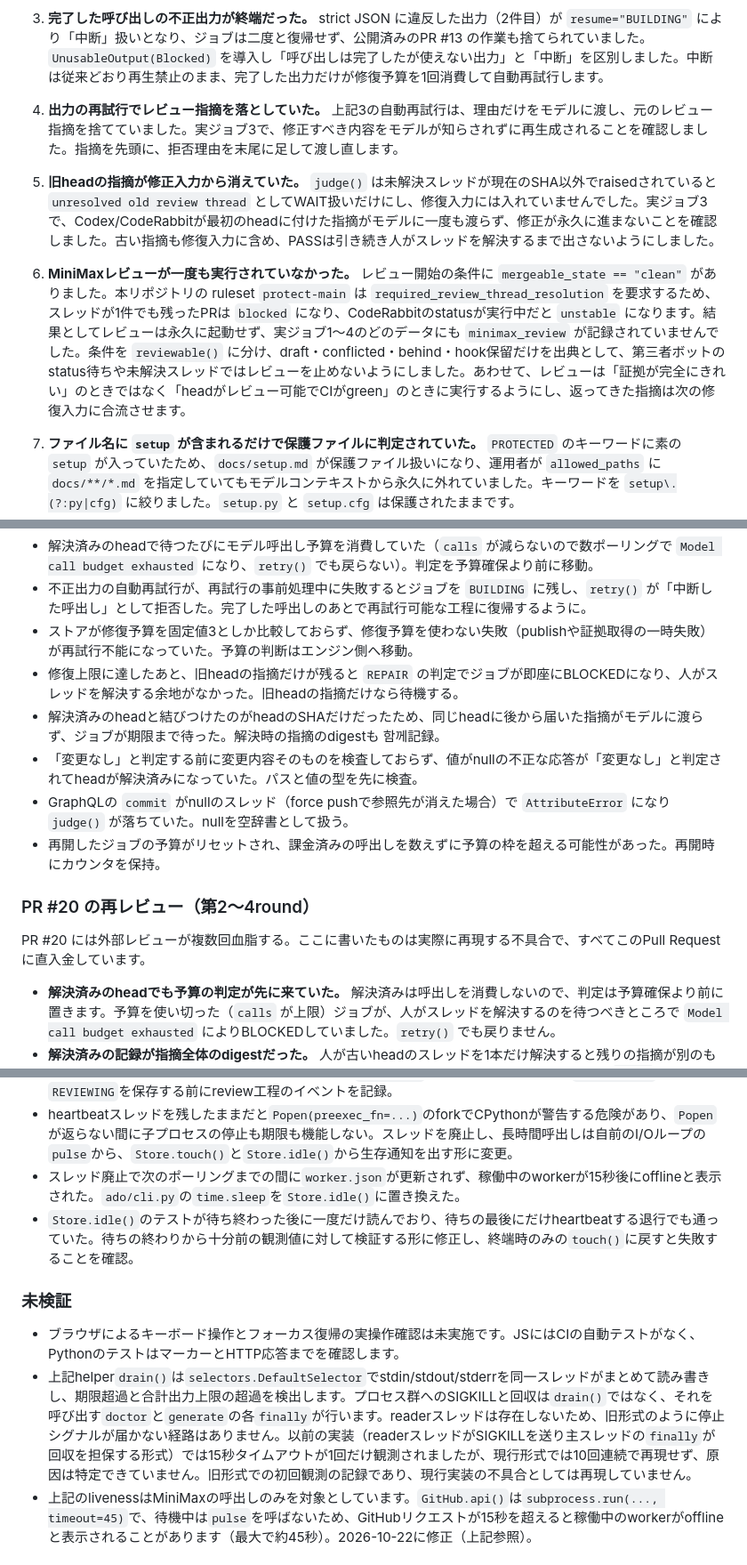
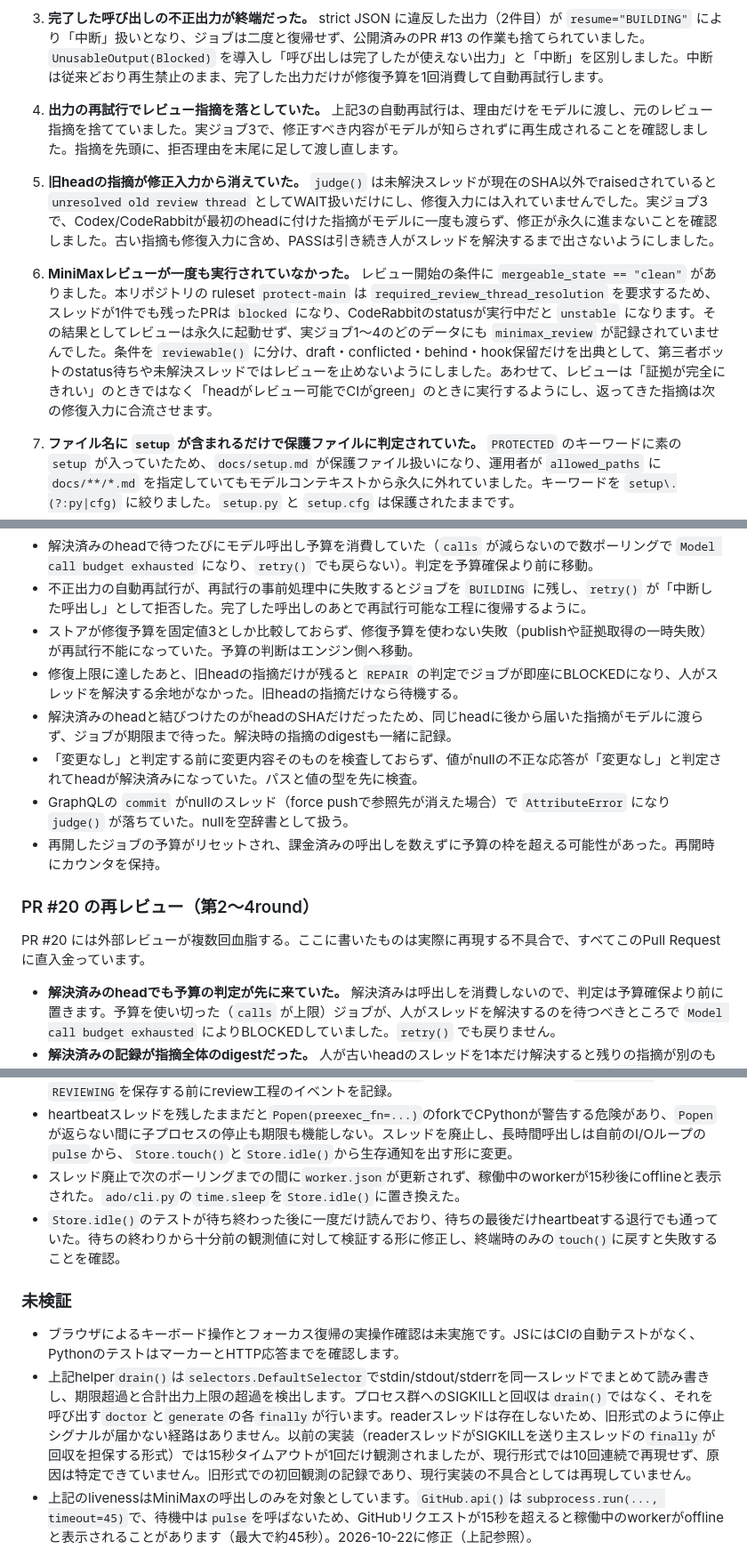
Before and after one commit to SMRI2170/autonomous-dev-orchestrator, a Markdown page: docs/verification.md, 3 parts joined by grey strips. Shown at 89% size. Drawn GitHub-style.

```diff
--- a/docs/verification.md
+++ b/docs/verification.md
@@ -33,9 +33,9 @@
 1. **入力検査と出力検査が同一だった。** 本リポジトリ自身の `docs/verification.md` が `subprocess.run` という語を含むため、コンテキスト読み取りが拒否してジョブを開始できませんでした。入力側を `inspect_source`（機密のみ拒否）に分離し、出力側の `inspect_text` はより厳しいまま残しました。回帰テスト2件を追加し、3つの変異（入力側を `inspect_text` に戻す・出力側から危険語を削る・入力側から機密検査を削る）で検査が機能することを確認しています。
 2. **Issue #11 の受入条件が満たせなかった。** 条件が `engine.py` の全reason文字列を要求していますが、`engine.py` は `allowed_paths` にも `context_paths` にもないためモデルから見えません。モデルは `{"files":{}}` を返し、これは `Blocked("Empty/oversized change set")` として報告されました。#11 に説明コメントを付けて閉じ、`docs/architecture.md` の状態表だけを根拠にした #12 を作り直しました。
 3. **完了した呼び出しの不正出力が終端だった。** strict JSON に違反した出力（2件目）が `resume="BUILDING"` により「中断」扱いとなり、ジョブは二度と復帰せず、公開済みのPR #13 の作業も捨てられていました。`UnusableOutput(Blocked)` を導入し「呼び出しは完了したが使えない出力」と「中断」を区別しました。中断は従来どおり再生禁止のまま、完了した出力だけが修復予算を1回消費して自動再試行します。
-4. **出力の再試行でレビュー指摘を落としていた。** 上記3の自動再試行は、理由だけをモデルに渡し、元のレビュー指摘を捨てていました。実ジョブ3で、修正すべき内容をモデルが知らされずに再生成されることを確認しました。指摘を先頭に、拒否理由を末尾に足して渡し直します。
+4. **出力の再試行でレビュー指摘を落としていた。** 上記3の自動再試行は、理由だけをモデルに渡し、元のレビュー指摘を捨てていました。実ジョブ3で、修正すべき内容がモデルが知らされずに再生成されることを確認しました。指摘を先頭に、拒否理由を末尾に足して渡し直します。
 5. **旧headの指摘が修正入力から消えていた。** `judge()` は未解決スレッドが現在のSHA以外でraisedされていると `unresolved old review thread` としてWAIT扱いだけにし、修復入力には入れていませんでした。実ジョブ3で、Codex/CodeRabbitが最初のheadに付けた指摘がモデルに一度も渡らず、修正が永久に進まないことを確認しました。古い指摘も修復入力に含め、PASSは引き続き人がスレッドを解決するまで出さないようにしました。
-6. **MiniMaxレビューが一度も実行されていなかった。** レビュー開始の条件に `mergeable_state == "clean"` がありました。本リポジトリの ruleset `protect-main` は `required_review_thread_resolution` を要求するため、スレッドが1件でも残ったPRは `blocked` になり、CodeRabbitのstatusが実行中だと `unstable` になります。結果としてレビューは永久に起動せず、実ジョブ1〜4のどのデータにも `minimax_review` が記録されていませんでした。条件を `reviewable()` に分け、draft・conflicted・behind・hook保留だけを出典として、第三者ボットのstatus待ちや未解決スレッドではレビューを止めないようにしました。あわせて、レビューは「証拠が完全にきれい」のときではなく「headがレビュー可能でCIがgreen」のときに実行するようにし、返ってきた指摘は次の修復入力に合流させます。
+6. **MiniMaxレビューが一度も実行されていなかった。** レビュー開始の条件に `mergeable_state == "clean"` がありました。本リポジトリの ruleset `protect-main` は `required_review_thread_resolution` を要求するため、スレッドが1件でも残ったPRは `blocked` になり、CodeRabbitのstatusが実行中だと `unstable` になります。その結果としてレビューは永久に起動せず、実ジョブ1〜4のどのデータにも `minimax_review` が記録されていませんでした。条件を `reviewable()` に分け、draft・conflicted・behind・hook保留だけを出典として、第三者ボットのstatus待ちや未解決スレッドではレビューを止めないようにしました。あわせて、レビューは「証拠が完全にきれい」のときではなく「headがレビュー可能でCIがgreen」のときに実行するようにし、返ってきた指摘は次の修復入力に合流させます。
 
 8. **ファイル名に `setup` が含まれるだけで保護ファイルに判定されていた。** `PROTECTED` のキーワードに素の `setup` が入っていたため、`docs/setup.md` が保護ファイル扱いになり、運用者が `allowed_paths` に `docs/**/*.md` を指定していてもモデルコンテキストから永久に外れていました。キーワードを `setup\.(?:py|cfg)` に絞りました。`setup.py` と `setup.cfg` は保護されたままです。
 
@@ -47,14 +47,14 @@
 - 不正出力の自動再試行が、再試行の事前処理中に失敗するとジョブを `BUILDING` に残し、`retry()` が「中断した呼出し」として拒否した。完了した呼出しのあとで再試行可能な工程に復帰するように。
 - ストアが修復予算を固定値3としか比較しておらず、修復予算を使わない失敗（publishや証拠取得の一時失敗）が再試行不能になっていた。予算の判断はエンジン側へ移動。
 - 修復上限に達したあと、旧headの指摘だけが残ると `REPAIR` の判定でジョブが即座にBLOCKEDになり、人がスレッドを解決する余地がなかった。旧headの指摘だけなら待機する。
-- 解決済みのheadと結びつけたのがheadのSHAだけだったため、同じheadに後から届いた指摘がモデルに渡らず、ジョブが期限まで待った。解決時の指摘のdigestも 함께記録。
+- 解決済みのheadと結びつけたのがheadのSHAだけだったため、同じheadに後から届いた指摘がモデルに渡らず、ジョブが期限まで待った。解決時の指摘のdigestも一緒に記録。
 - 「変更なし」と判定する前に変更内容そのものを検査しておらず、値がnullの不正な応答が「変更なし」と判定されてheadが解決済みになっていた。パスと値の型を先に検査。
 - GraphQLの `commit` がnullのスレッド（force pushで参照先が消えた場合）で `AttributeError` になり `judge()` が落ちていた。nullを空辞書として扱う。
 - 再開したジョブの予算がリセットされ、課金済みの呼出しを数えずに予算の枠を超える可能性があった。再開時にカウンタを保持。
 
 ### PR #20 の再レビュー（第2〜4round）
 
-PR #20 には外部レビューが複数回血脂する。ここに書いたものは実際に再現する不具合で、すべてこのPull Requestに直入金しています。
+PR #20 には外部レビューが複数回血脂する。ここに書いたものは実際に再現する不具合で、すべてこのPull Requestに直入金っています。
 
 - **解決済みのheadでも予算の判定が先に来ていた。** 解決済みは呼出しを消費しないので、判定は予算確保より前に置きます。予算を使い切った（`calls` が上限）ジョブが、人がスレッドを解決するのを待つべきところで `Model call budget exhausted` によりBLOCKEDしていました。`retry()` でも戻りません。
 - **解決済みの記録が指摘全体のdigestだった。** 人が古いheadのスレッドを1本だけ解決すると残りの指摘が別のものになり、解決済みの判定が崩れて呼出しが1回ずつ消費されていました（4本のスレッドなら `calls` が2→4と進み、1本残ったまま予算切れ）。解決済みの記録は指摘を1件ずつ保持し、現在の指摘がその集合の部分集合なら解決済みと判定します。消えた指摘は新しい指摘ではありません。
@@ -146,12 +146,12 @@ PR #20 を main に merge したあと（merge commit `82cb7c25`）、書き込
 - 履歴ベースの工程上書きに`REVIEWING`が含まれ、レビュアー呼び出し直前の`checks`イベントが勝って、レビューに時間がかかるあいだCIの工程と表示されていた。`REVIEWING`を上書き対象から外し、`Engine.step`は`REVIEWING`を保存する前にreview工程のイベントを記録。
 - heartbeatスレッドを残したままだと`Popen(preexec_fn=...)`のforkでCPythonが警告する危険があり、`Popen`が返らない間に子プロセスの停止も期限も機能しない。スレッドを廃止し、長時間呼出しは自前のI/Oループの`pulse`から、`Store.touch()`と`Store.idle()`から生存通知を出す形に変更。
 - スレッド廃止で次のポーリングまでの間に`worker.json`が更新されず、稼働中のworkerが15秒後にofflineと表示された。`ado/cli.py`の`time.sleep`を`Store.idle()`に置き換えた。
-- `Store.idle()`のテストが待ち終わった後に一度だけ読んでおり、待ちの最後にだけheartbeatする退行でも通っていた。待ちの終わりから十分前の観測値に対して検証する形に修正し、終端時のみの`touch()`に戻すと失敗することを確認。
+- `Store.idle()`のテストが待ち終わった後に一度だけ読んでおり、待ちの最後だけheartbeatする退行でも通っていた。待ちの終わりから十分前の観測値に対して検証する形に修正し、終端時のみの`touch()`に戻すと失敗することを確認。
 
 ### 未検証
 
 - ブラウザによるキーボード操作とフォーカス復帰の実操作確認は未実施です。JSにはCIの自動テストがなく、PythonのテストはマーカーとHTTP応答までを確認します。
-- 上記helper`drain()`は`selectors.DefaultSelector`でstdin/stdout/stderrを同一スレッドがまとめて読み書きし、期限超過と合計出力上限の超過を検出します。プロセス群へのSIGKILLと回収は`drain()`ではなく、それを呼び出す`doctor`と`generate`の各`finally`が行います。readerスレッドは存在しないため、旧形式のように停止シグナルが届かない経路はありません。以前の実装（readerスレッドがSIGKILLを送り主スレッドの`finally`が回収を担保する形式）では15秒タイムアウトが1回だけ観測されましたが、現行形式では10回連続で再現せず、原因は特定できていません。旧形式での初回観測の記録であり、現行実装の不具合としては再現していません。
+- 上記helper`drain()`は`selectors.DefaultSelector`でstdin/stdout/stderrを同一スレッドでまとめて読み書きし、期限超過と合計出力上限の超過を検出します。プロセス群へのSIGKILLと回収は`drain()`ではなく、それを呼び出す`doctor`と`generate`の各`finally`が行います。readerスレッドは存在しないため、旧形式のように停止シグナルが届かない経路はありません。以前の実装（readerスレッドがSIGKILLを送り主スレッドの`finally`が回収を担保する形式）では15秒タイムアウトが1回だけ観測されましたが、現行形式では10回連続で再現せず、原因は特定できていません。旧形式での初回観測の記録であり、現行実装の不具合としては再現していません。
 - 上記のlivenessはMiniMaxの呼出しのみを対象としています。`GitHub.api()`は`subprocess.run(..., timeout=45)`で、待機中は`pulse`を呼ばないため、GitHubリクエストが15秒を超えると稼働中のworkerがofflineと表示されることがあります（最大で約45秒）。2026-10-22に修正（上記参照）。
 
 ## 2026-10-20 追加検証
```
Also changed, not shown: other parts of docs/verification.md (+17 -7 lines).
